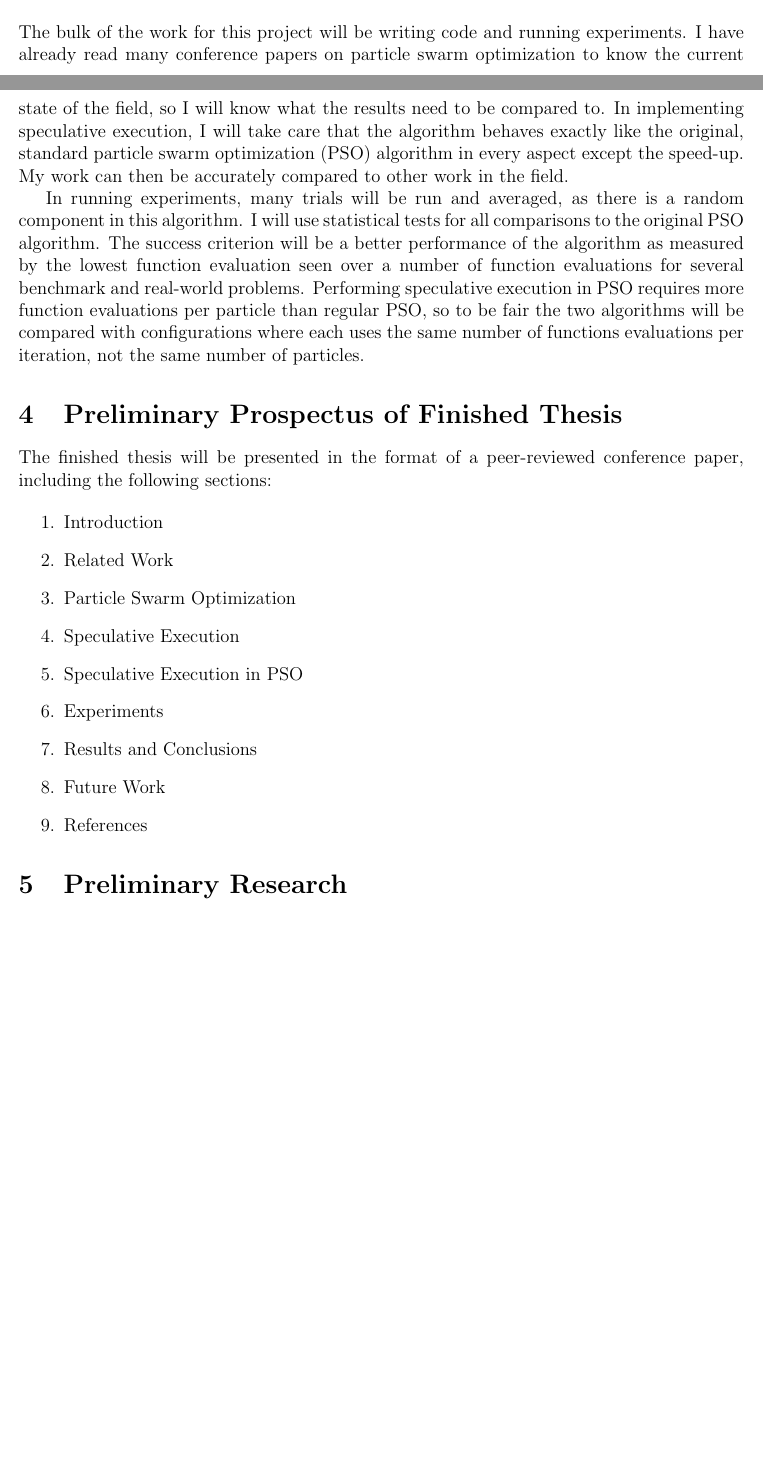
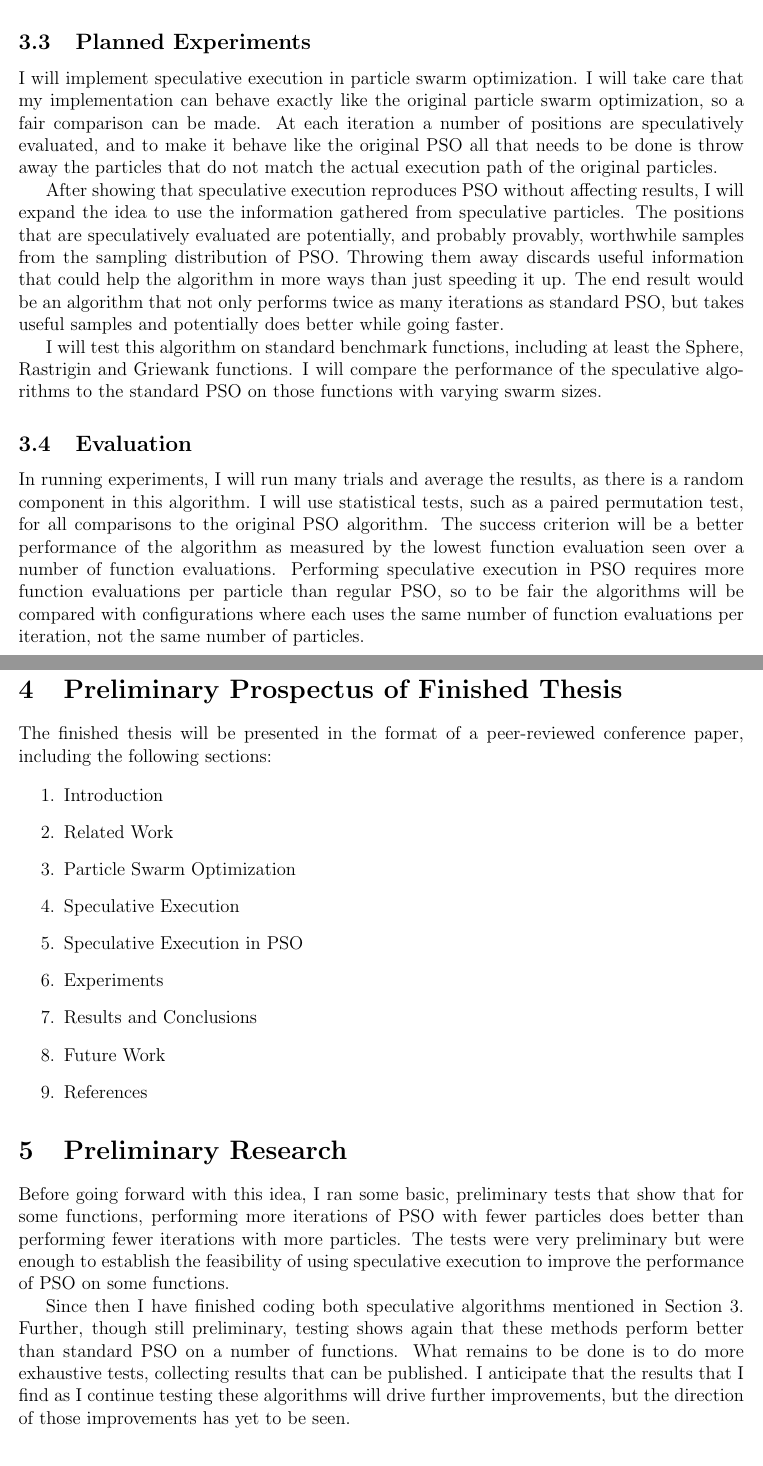
Before and after one commit to matt-gardner/byu_papers, a LaTeX thesis (honors_thesis/proposal/paper.tex): two parts of pages 1 and 2 of 5 before the commit and two parts of pages 3 and 4 of 5 after it, joined at a grey line, cut at the place of the change, the shorter picture padded with empty space. Compiled offline with pdfLaTeX.

Commit message:
Proposal is finished

```diff
--- a/honors_thesis/proposal/paper.tex
+++ b/honors_thesis/proposal/paper.tex
@@ -16,7 +16,8 @@
 \topmargin .5in
 
 
-\title{Honors Thesis Proposal}
+\title{Honors Thesis Proposal\\Speculative Execution in Particle Swarm
+Optimization}
 \author{Matthew Gardner}
 \date{\today}
 
@@ -59,39 +59,4 @@ significantly.
-The bulk of the work for this project will be writing code and running
-experiments.  I have already read many conference papers on particle swarm
-optimization to know the current state of the field, so I will know what the
-results need to be compared to.  In implementing speculative execution, I will
-take care that the algorithm behaves exactly like the original, standard
-particle swarm optimization (PSO) algorithm in every aspect except the
-speed-up.  My work can then be accurately compared to other work in the field.
-
-In running experiments, many trials will be run and averaged, as there is a
-random component in this algorithm.  I will use statistical tests for all
-comparisons to the original PSO algorithm.  The success criterion will be a
-better performance of the algorithm as measured by the lowest function
-evaluation seen over a number of function evaluations for several benchmark and
-real-world problems.  Performing speculative execution in PSO requires more
-function evaluations per particle than regular PSO, so to be fair the two
-algorithms will be compared with configurations where each uses the same number
-of functions evaluations per iteration, not the same number of particles.
-
-\section{Preliminary Prospectus of Finished Thesis}
-
-The finished thesis will be presented in the format of a peer-reviewed
-conference paper, including the following sections:
-
-\begin{enumerate}
-\item Introduction
-\item Related Work
-\item Particle Swarm Optimization
-\item Speculative Execution
-\item Speculative Execution in PSO
-\item Experiments
-\item Results and Conclusions
-\item Future Work
-\item References
-\end{enumerate}
-
-\section{Preliminary Research}
+\label{sec:proc}
 
 \subsection{Particle Swarm Optimization}
 
@@ -166,6 +132,74 @@ position in parallel.  That computes two iterations at the same time.  It uses
 a lot of extra work to get the second iteration, but for some functions
 performing more iterations makes more progress than adding extra particles.
 
+\subsection{Planned Experiments}
+
+I will implement speculative execution in particle swarm optimization.  I will
+take care that my implementation can behave exactly like the original particle
+swarm optimization, so a fair comparison can be made.  At each iteration a
+number of positions are speculatively evaluated, and to make it behave like
+the original PSO all that needs to be done is throw away the particles that
+do not match the actual execution path of the original particles.
+
+After showing that speculative execution reproduces PSO without affecting
+results, I will expand the idea to use the information gathered from
+speculative particles.  The positions that are speculatively evaluated are
+potentially, and probably provably, worthwhile samples from the sampling
+distribution of PSO.  Throwing them away discards useful information that could
+help the algorithm in more ways than just speeding it up.  The end result would
+be an algorithm that not only performs twice as many iterations as standard
+PSO, but takes useful samples and potentially does better while going faster.
+
+I will test this algorithm on standard benchmark functions, including at least
+the Sphere, Rastrigin and Griewank functions.  I will compare the performance
+of the speculative algorithms to the standard PSO on those functions with
+varying swarm sizes.
+
+\subsection{Evaluation}
+
+In running experiments, I will run many trials and average the results, as
+there is a random component in this algorithm.  I will use statistical tests,
+such as a paired permutation test, for all comparisons to the original PSO
+algorithm.  The success criterion will be a better performance of the algorithm
+as measured by the lowest function evaluation seen over a number of function
+evaluations.  Performing speculative execution in PSO requires more function
+evaluations per particle than regular PSO, so to be fair the algorithms will be
+compared with configurations where each uses the same number of function
+evaluations per iteration, not the same number of particles.
+
+\section{Preliminary Prospectus of Finished Thesis}
+
+The finished thesis will be presented in the format of a peer-reviewed
+conference paper, including the following sections:
+
+\begin{enumerate}
+  \item Introduction
+  \item Related Work
+  \item Particle Swarm Optimization
+  \item Speculative Execution
+  \item Speculative Execution in PSO
+  \item Experiments
+  \item Results and Conclusions
+  \item Future Work
+  \item References
+\end{enumerate}
+
+\section{Preliminary Research}
+
+Before going forward with this idea, I ran some basic, preliminary tests that
+show that for some functions, performing more iterations of PSO with fewer
+particles does better than performing fewer iterations with more particles.
+The tests were very preliminary but were enough to establish the feasibility of
+using speculative execution to improve the performance of PSO on some
+functions.
+
+Since then I have finished coding both speculative algorithms mentioned in
+Section~\ref{sec:proc}.  Further, though still preliminary, testing shows again
+that these methods perform better than standard PSO on a number of functions.
+What remains to be done is to do more exhaustive tests, collecting results that
+can be published.  I anticipate that the results that I find as I continue
+testing these algorithms will drive further improvements, but the direction of
+those improvements has yet to be seen.
 
 \section{Qualifications of Investigator}
 
```
Also changed, not shown: honors_thesis/proposal/paper.tex (12 more changed lines).
